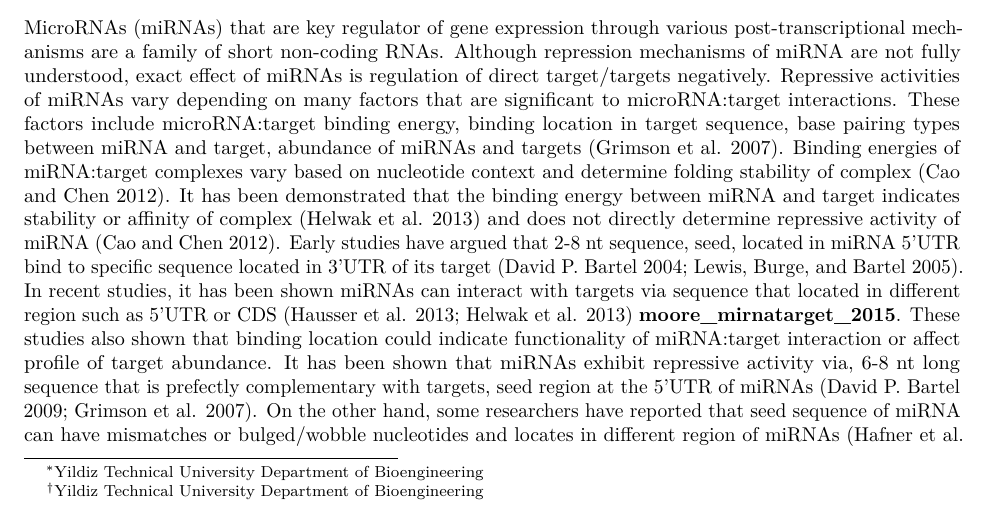
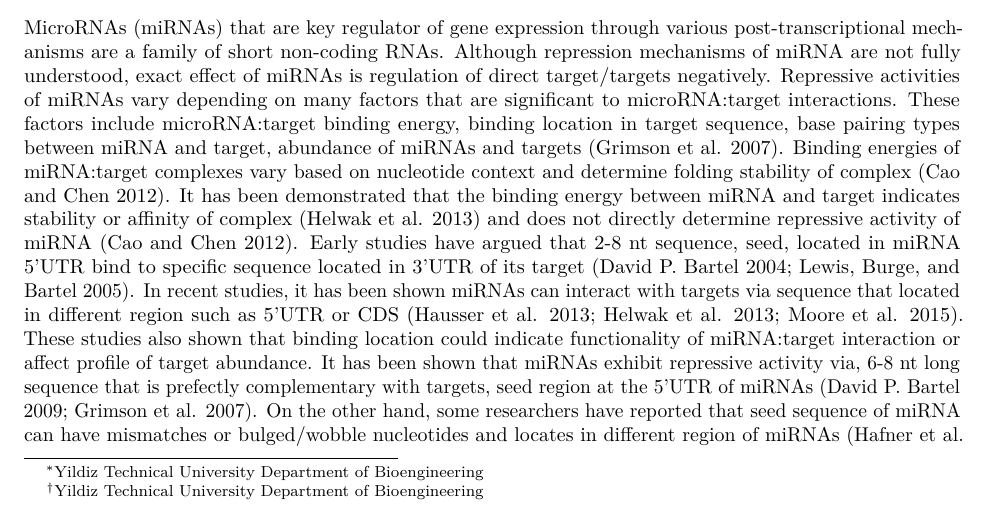
Before and after one commit to selcenari/ceRNA_multifactorial_model, an R Markdown document (article.Rmd): part of page 1 of 9, cut so that both start at the same text. Rendered offline with R 4.5, knitr and Pandoc, then LaTeX, with nearby package versions.

Commit message:
fix problematic reference moore

```diff
--- a/article.Rmd
+++ b/article.Rmd
@@ -6,6 +6,7 @@ author:
 date: "`r format(Sys.time(), '%d %B %Y')`"
 output:
   pdf_document:
+    keep_tex: true
   html_document: default
 bibliography: ref.bib
 ---
@@ -16,7 +17,7 @@ Competing endogeneous RNA (ceRNA) regulations and crosstalk in human are remarka
 
 ## Introduction
 
-MicroRNAs (miRNAs) that are key regulator of gene expression through various post-transcriptional mechanisms are a family of short non-coding RNAs. Although repression mechanisms of miRNA are not fully understood, exact effect of miRNAs is regulation of direct target/targets negatively. Repressive activities of miRNAs vary depending on many factors that are significant to microRNA:target interactions. These factors include microRNA:target binding energy, binding location in target sequence, base pairing types between miRNA and target, abundance of miRNAs and targets [@grimson_microrna_2007]. Binding energies of miRNA:target complexes vary based on nucleotide context and determine folding stability of complex [@cao_predicting_2012]. It has been demonstrated that the binding energy between miRNA and target indicates stability or affinity of complex [@helwak_mapping_2013] and does not directly determine repressive activity of miRNA [@cao_predicting_2012]. Early studies have argued that 2-8 nt sequence, seed, located in miRNA 5’UTR bind to specific sequence located in 3’UTR of its target [@bartel_micrornas_2004; @lewis_conserved_2005]. In recent studies, it has been shown miRNAs can interact with targets via sequence that located in different region such as 5’UTR or CDS [@hausser_analysis_2013; @helwak_mapping_2013] **moore_mirnatarget_2015**. These studies also shown that binding location could indicate functionality of miRNA:target interaction or affect profile of target abundance. It has been shown that miRNAs exhibit repressive activity via, 6-8 nt long sequence that is prefectly complementary with targets, seed region at the 5’UTR of miRNAs [@bartel_micrornas:_2009; @grimson_microrna_2007]. On the other hand, some researchers have reported that seed sequence of miRNA can have mismatches or bulged/wobble nucleotides and locates in different region of miRNAs [@hafner_transcriptome-wide_2010; @helwak_mapping_2013]. In addition to all of these, abundance of miRNAs and targets and miRNA:target ratio in cells are determinant for efficiency of miRNA:target interaction [@arvey_target_2010; @bosson_endogenous_2014; @denzler_assessing_2014].
+MicroRNAs (miRNAs) that are key regulator of gene expression through various post-transcriptional mechanisms are a family of short non-coding RNAs. Although repression mechanisms of miRNA are not fully understood, exact effect of miRNAs is regulation of direct target/targets negatively. Repressive activities of miRNAs vary depending on many factors that are significant to microRNA:target interactions. These factors include microRNA:target binding energy, binding location in target sequence, base pairing types between miRNA and target, abundance of miRNAs and targets [@grimson_microrna_2007]. Binding energies of miRNA:target complexes vary based on nucleotide context and determine folding stability of complex [@cao_predicting_2012]. It has been demonstrated that the binding energy between miRNA and target indicates stability or affinity of complex [@helwak_mapping_2013] and does not directly determine repressive activity of miRNA [@cao_predicting_2012]. Early studies have argued that 2-8 nt sequence, seed, located in miRNA 5’UTR bind to specific sequence located in 3’UTR of its target [@bartel_micrornas_2004; @lewis_conserved_2005]. In recent studies, it has been shown miRNAs can interact with targets via sequence that located in different region such as 5’UTR or CDS [@hausser_analysis_2013; @helwak_mapping_2013; @moore_mirnatarget_2015]. These studies also shown that binding location could indicate functionality of miRNA:target interaction or affect profile of target abundance. It has been shown that miRNAs exhibit repressive activity via, 6-8 nt long sequence that is prefectly complementary with targets, seed region at the 5’UTR of miRNAs [@bartel_micrornas:_2009; @grimson_microrna_2007]. On the other hand, some researchers have reported that seed sequence of miRNA can have mismatches or bulged/wobble nucleotides and locates in different region of miRNAs [@hafner_transcriptome-wide_2010; @helwak_mapping_2013]. In addition to all of these, abundance of miRNAs and targets and miRNA:target ratio in cells are determinant for efficiency of miRNA:target interaction [@arvey_target_2010; @bosson_endogenous_2014; @denzler_assessing_2014].
 
 
 As it is possible for miRNAs to suppress multiple targets, an individual RNA molecule can also be targeted by various miRNAs. In that case, the targeted RNAs exhibit competitor behavior, that is hypothesized as competing endogenous RNAs (ceRNAs) [@ala_integrated_2013; @cesana_deciphering_2013], against their miRNAs. Briefly, Ala et al. have explained the ceRNA hypothesis as disturbtion of the other target when a steady-state system that included one miRNA and two target, was perturbed with expression changes at one of the targets [@ala_integrated_2013]. When interaction between miRNAs and their target were dealed in the cell, explanation and prediction of results of perturbation is difficult due to varieties of interactions. Various computational and experimental studies have applied to be understood for ceRNA:miRNA interactions. It has been observed that when abundance of one of the targets of miR-122 was increased, the other target expression also slightly increased as a result of decreasing repressive activity of miR-122 on them [@denzler_assessing_2014]. Bosson et al. have developed a mathematical model for changes on total target pool concentration after grouping to affinity of targets. They have demonstrated that miRNA activity correlated with affinity between miRNA and target [@bosson_endogenous_2014]. Cooperative efficiency of miRNAs as well as competitor behaviors of targets also were studied and it has been demonstrated crucial for regulations at expression of targets [@denzler_impact_2016]. MiRNA:target interactions have modelled as stoichiometric and catalytic mechanisms and Figliuzzi et al. have recommended to handling models in network structures [@figliuzzi_micrornas_2013]. The model that can explain miRNA target interaction through topological features has been applied at bipartite network by Nitzan et al. [@nitzan_interactions_2014]. Robinson and Henderson applied the model that handles miRNA:target direct and indirect interactions via common miRNA of gene and target of miRNA, at bipartite network. It has been demonstrated that whole miRNAs and targets in network can interacted through common miRNAs and genes [@robinson_modelling_2018]. Associated genes that are targets of the same miRNAs have been found with help of correlation of gene expression changes in recent study [@markus_list_sponge_2017]. List et al. have specified that their approach can be useful for ceRNA’s studies and published these approach as a package that can use with R programming.
--- a/ref.bib
+++ b/ref.bib
@@ -306,7 +306,7 @@
 
 
 @article{moore_mirnatarget_2015,
-	title = {{miRNA}–target chimeras reveal {miRNA} 3′-end pairing as a major determinant of {Argonaute} target specificity},
+	title = {{miRNA}-target chimeras reveal {miRNA} 3'-end pairing as a major determinant of {Argonaute} target specificity},
 	volume = {6},
 	copyright = {2015 Nature Publishing Group},
 	issn = {2041-1723},
```
